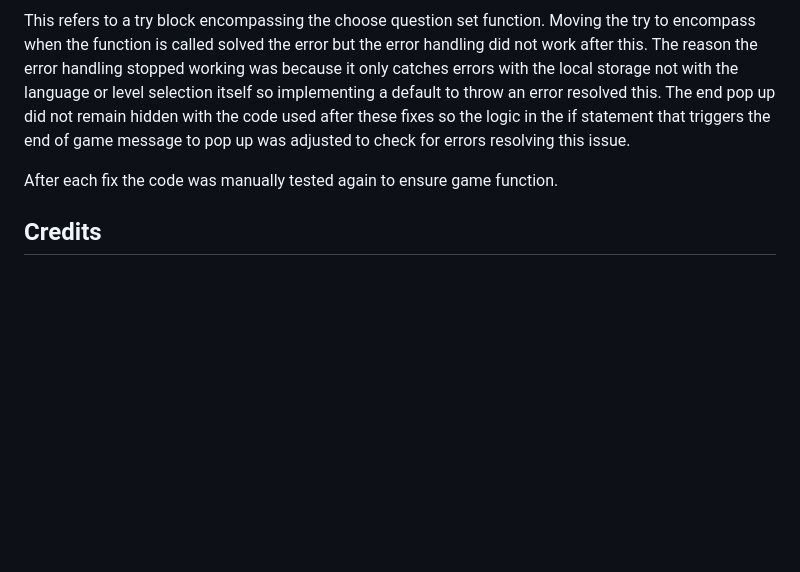
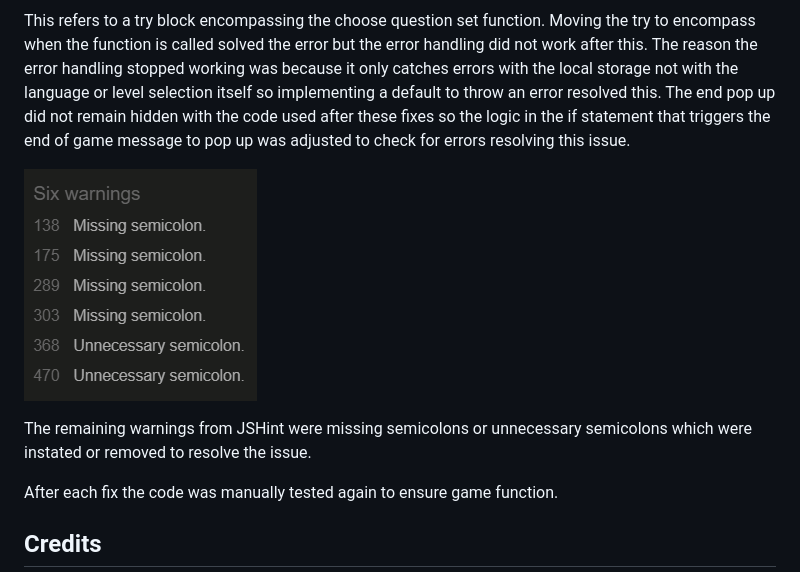
Before and after one commit to Lauren-Mercedes/language-click, a Markdown page: README.md, the part around the change. Drawn GitHub-style; pictures changed too: assets/readme-media/semicolon-errors.png (added); blank space fills up the shorter version.

```diff
--- a/README.md
+++ b/README.md
@@ -346,6 +346,10 @@ This refers to a try block encompassing the choose question set function. Moving
 The reason the error handling stopped working was because it only catches errors with the local storage not with the language or level selection itself so implementing a default to throw an error resolved this.
 The end pop up did not remain hidden with the code used after these fixes so the logic in the if statement that triggers the end of game message to pop up was adjusted to check for errors resolving this issue.
 
+![semicolon errors](assets/readme-media/semicolon-errors.png)
+
+The remaining warnings from JSHint were missing semicolons or unnecessary semicolons which were instated or removed to resolve the issue.
+
 After each fix the code was manually tested again to ensure game function.
 
 
```
Also changed, not shown: 2 other files.
